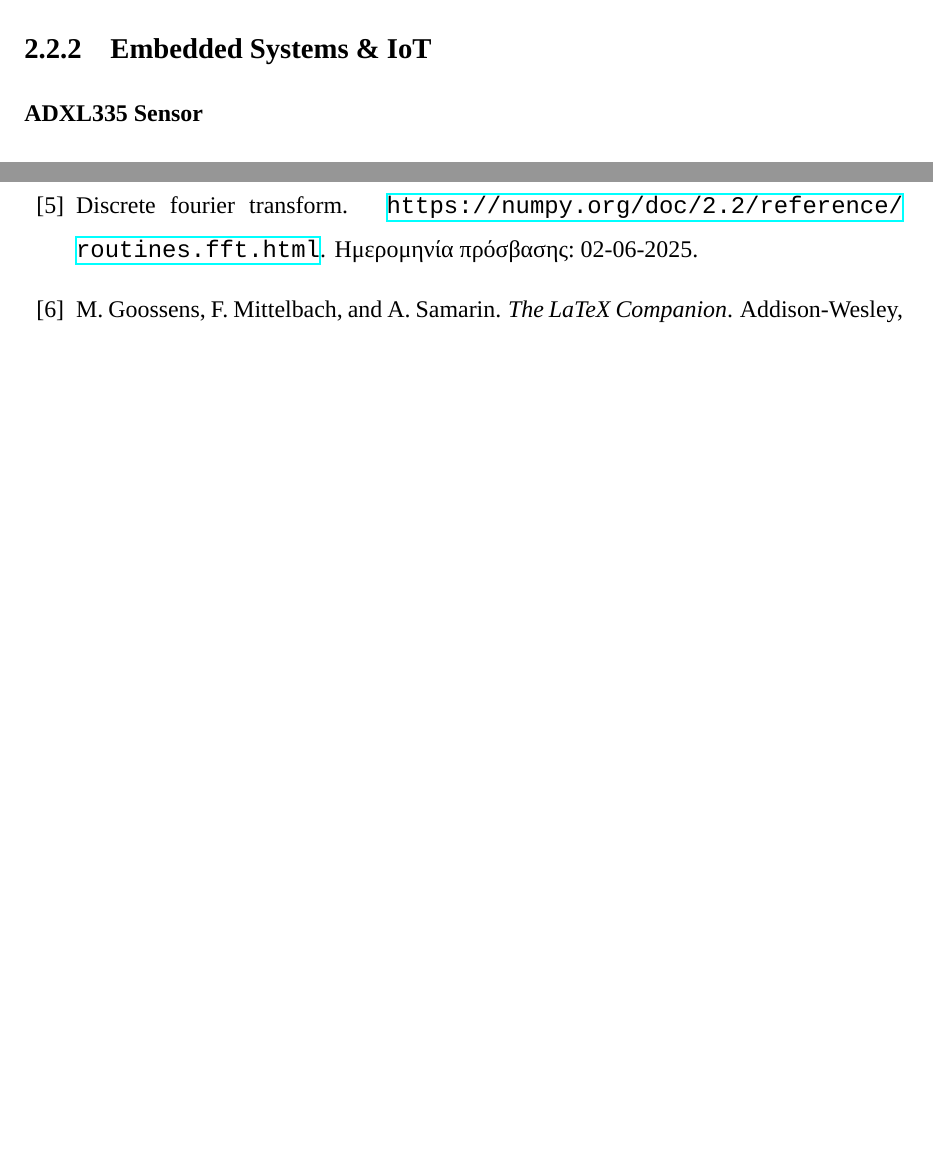
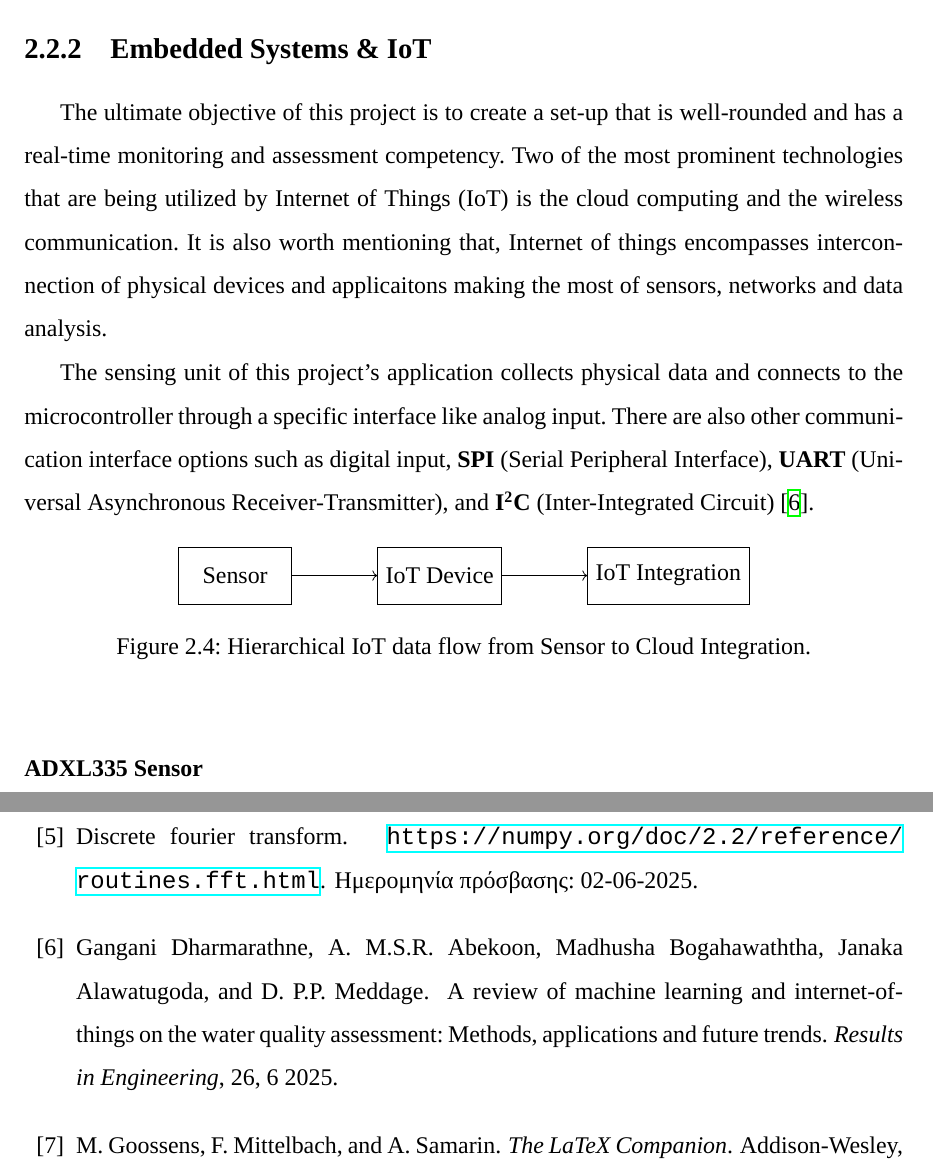
Before and after one commit to Vasilisdi/Technical-Report, a LaTeX thesis (Report/main.tex, which reads Report/sections/chapter2.tex): two parts of pages 32 and 43 of 50, joined at a grey line, cut so that both start at the same text, the shorter picture padded with empty space. Compiled offline with XeLaTeX; a missing font is replaced by an installed copy or a similar font.

Commit message:
23/6 update

```diff
--- a/Report/sections/chapter2.tex
+++ b/Report/sections/chapter2.tex
@@ -368,6 +368,33 @@ As discussed in this section, the Cooley-Tukey Fast Fourier Transform (FFT) algo
 
 
 \subsection{Embedded Systems \& IoT}
+{
+The ultimate objective of this project is to create a set-up that is well-rounded and has a real-time monitoring and assessment competency. Two of the most prominent technologies that are being utilized by Internet of Things (IoT) is the cloud computing and the wireless communication. It is also worth mentioning that, Internet of things encompasses interconnection of physical devices and applicaitons making the most of sensors, networks and data analysis.
+
+The sensing unit of this project's application collects physical data and connects to the microcontroller through a specific interface like analog input. There are also other communication interface options such as digital input, \textbf{SPI} (Serial Peripheral Interface), \textbf{UART} (Universal Asynchronous Receiver-Transmitter), and \textbf{I\textsuperscript{2}C} (Inter-Integrated Circuit) \cite{Dharmarathne2025}.
+
+\begin{figure}[h]
+    \centering
+    \begin{tikzpicture}[
+        node distance=1.5cm,
+        box/.style={draw, rectangle, minimum width=2cm, minimum height=1cm}
+    ]
+        % Level 0 (Single node)
+        \node[box] (Sensor) {Sensor};
+
+        % Level 1 (Straight-line flow)
+        \node[box, right=of Sensor] (IoTDevice) {IoT Device};
+        \node[box, right=of IoTDevice] (IoTIntegration) {IoT Integration};
+
+        % Arrows
+        \draw[->] (Sensor) -- (IoTDevice);
+        \draw[->] (IoTDevice) -- (IoTIntegration);
+    \end{tikzpicture}
+    \caption{Hierarchical IoT data flow from Sensor to Cloud Integration.}
+    \label{fig:IoTHierarchy}
+\end{figure}
+}
+
 \subsubsection{ADXL335 Sensor}
 The ADXL335 is a 3-axis accelerometer that measures acceleration using analog voltage outputs. This section discusses its interfacing with an Arduino and signal processing.
 
```
Also changed, not shown: Report/bibliography/references.bib (+17 -0 lines), Report/sections/chapter2.pdf (added), 1 other file.
